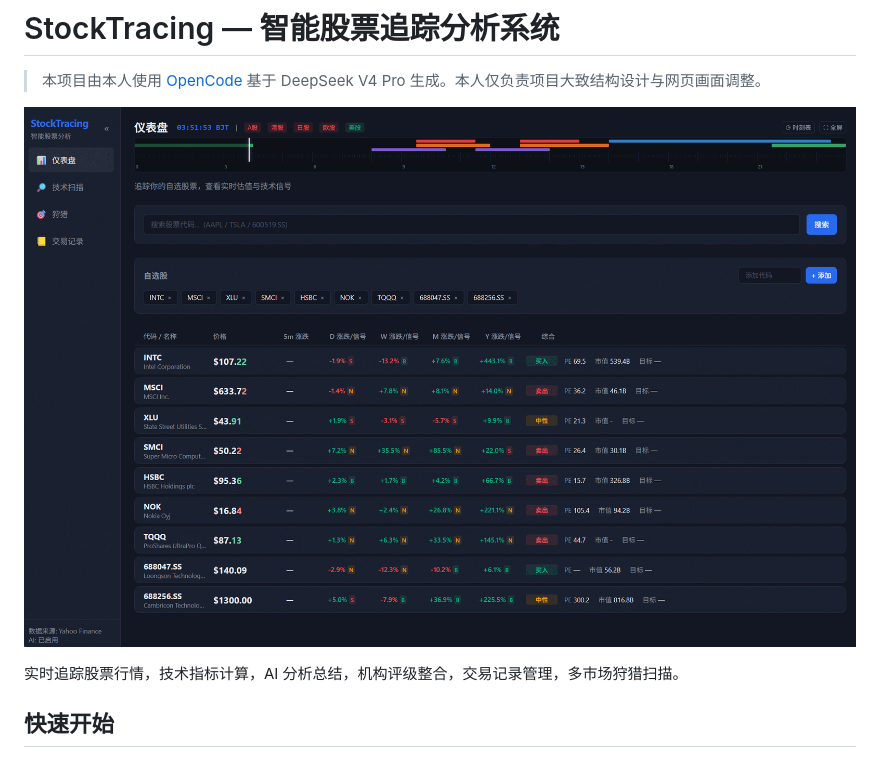
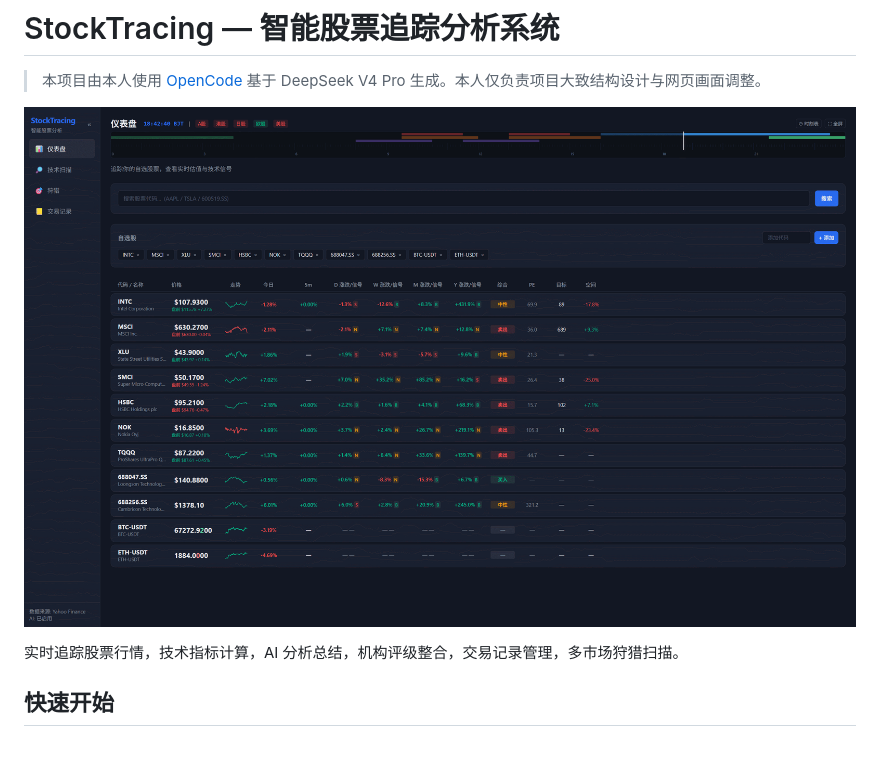
Before and after one commit to RESBI/StockTracing, a Markdown page: README.md, the part around the change. GitHub-like rendering; pictures changed too: images/GIF 03-06-2026 18-43-00.gif (added).

```diff
--- a/README.md
+++ b/README.md
@@ -2,7 +2,7 @@
 
 > 本项目由本人使用 [OpenCode](https://github.com/anomalyco/opencode) 基于 DeepSeek V4 Pro 生成。本人仅负责项目大致结构设计与网页画面调整。
 
-![Demo](images/demo.gif)
+![Demo](images/GIF%2003-06-2026%2018-43-00.gif)
 
 实时追踪股票行情，技术指标计算，AI 分析总结，机构评级整合，交易记录管理，多市场狩猎扫描。
 
```
Also changed, not shown: ARCHITECTURE.md (+21 -0 lines), images/GIF 03-06-2026 03-51-59.gif (renamed from images/demo.gif), 4 other files.
